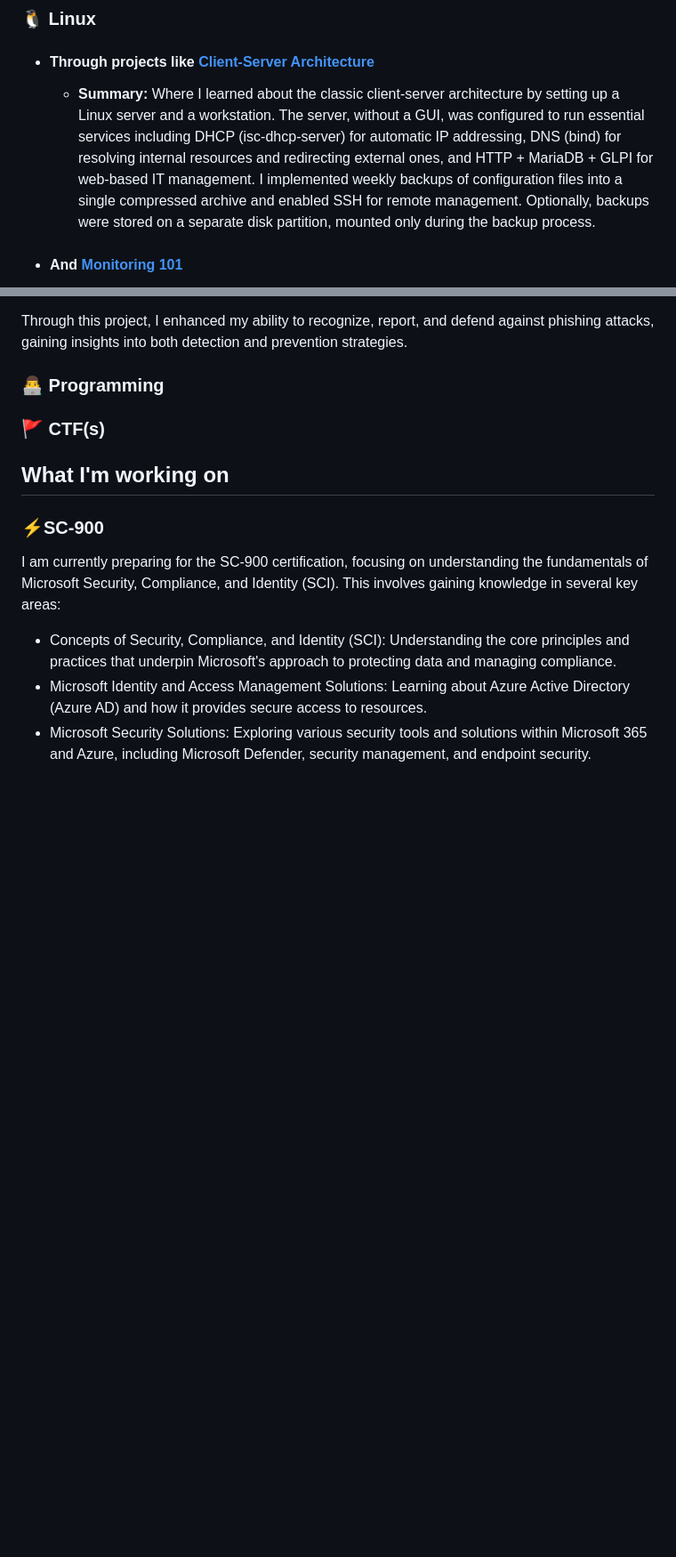
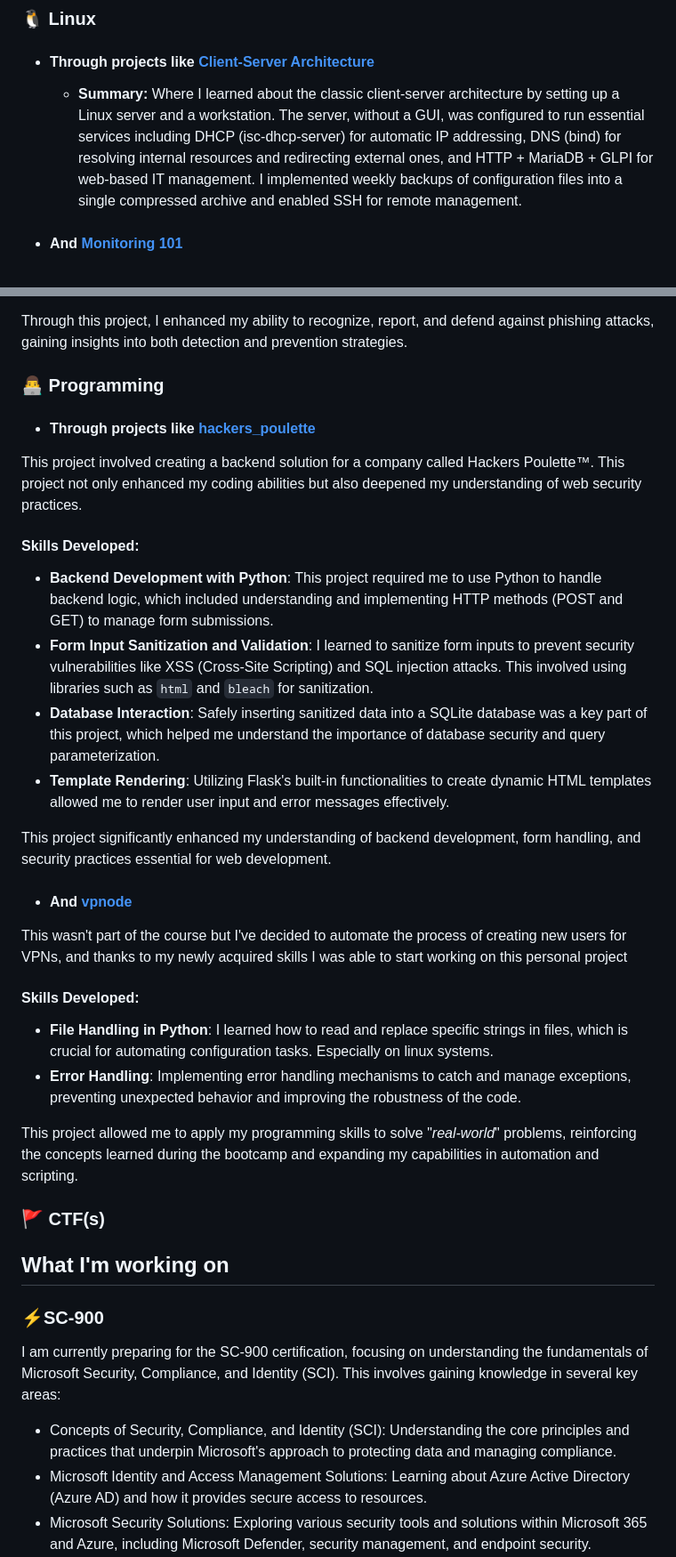
Before and after one commit to pindjouf/BXL-Cyber-Camp, a Markdown page: README.md, 2 parts joined by grey strips. Shown at 89% size. Rendered like a GitHub page; blank space fills up the shorter version.

Commit message:
lil update

```diff
--- a/README.md
+++ b/README.md
@@ -18,7 +18,7 @@
 
 - #### Through projects like [Client-Server Architecture](https://github.com/pindjouf/BXL-Cyber-Camp/tree/main/Linuxx/projects/linux_client_server_project)
 
-    - **Summary:** Where I learned about the classic client-server architecture by setting up a Linux server and a workstation. The server, without a GUI, was configured to run essential services including DHCP (isc-dhcp-server) for automatic IP addressing, DNS (bind) for resolving internal resources and redirecting external ones, and HTTP + MariaDB + GLPI for web-based IT management. I implemented weekly backups of configuration files into a single compressed archive and enabled SSH for remote management. Optionally, backups were stored on a separate disk partition, mounted only during the backup process.
+    - **Summary:** Where I learned about the classic client-server architecture by setting up a Linux server and a workstation. The server, without a GUI, was configured to run essential services including DHCP (isc-dhcp-server) for automatic IP addressing, DNS (bind) for resolving internal resources and redirecting external ones, and HTTP + MariaDB + GLPI for web-based IT management. I implemented weekly backups of configuration files into a single compressed archive and enabled SSH for remote management.
 
 - #### And [Monitoring 101](https://github.com/pindjouf/BXL-Cyber-Camp/tree/main/Linuxx/projects/monitoring_101)
 
@@ -42,6 +42,30 @@ Through this project, I enhanced my ability to recognize, report, and defend aga
 
 ### 👨‍💻 Programming
 
+- #### Through projects like [hackers_poulette](https://github.com/pindjouf/BXL-Cyber-Camp/tree/main/Programmingg/projects/flask)
+
+This project involved creating a backend solution for a company called Hackers Poulette™. This project not only enhanced my coding abilities but also deepened my understanding of web security practices.
+
+#### Skills Developed:
+
+- **Backend Development with Python**: This project required me to use Python to handle backend logic, which included understanding and implementing HTTP methods (POST and GET) to manage form submissions.
+- **Form Input Sanitization and Validation**: I learned to sanitize form inputs to prevent security vulnerabilities like XSS (Cross-Site Scripting) and SQL injection attacks. This involved using libraries such as `html` and `bleach` for sanitization.
+- **Database Interaction**: Safely inserting sanitized data into a SQLite database was a key part of this project, which helped me understand the importance of database security and query parameterization.
+- **Template Rendering**: Utilizing Flask's built-in functionalities to create dynamic HTML templates allowed me to render user input and error messages effectively.
+
+This project significantly enhanced my understanding of backend development, form handling, and security practices essential for web development.
+
+- #### And [vpnode](https://github.com/pindjouf/vpnode)
+
+This wasn't part of the course but I've decided to automate the process of creating new users for VPNs, and thanks to my newly acquired skills I was able to start working on this personal project
+
+#### Skills Developed:
+
+- **File Handling in Python**: I learned how to read and replace specific strings in files, which is crucial for automating configuration tasks. Especially on linux systems.
+- **Error Handling**: Implementing error handling mechanisms to catch and manage exceptions, preventing unexpected behavior and improving the robustness of the code.
+
+This project allowed me to apply my programming skills to solve "*real-world*" problems, reinforcing the concepts learned during the bootcamp and expanding my capabilities in automation and scripting.
+
 ### 🚩 CTF(s)
 
 ## What I'm working on
```
